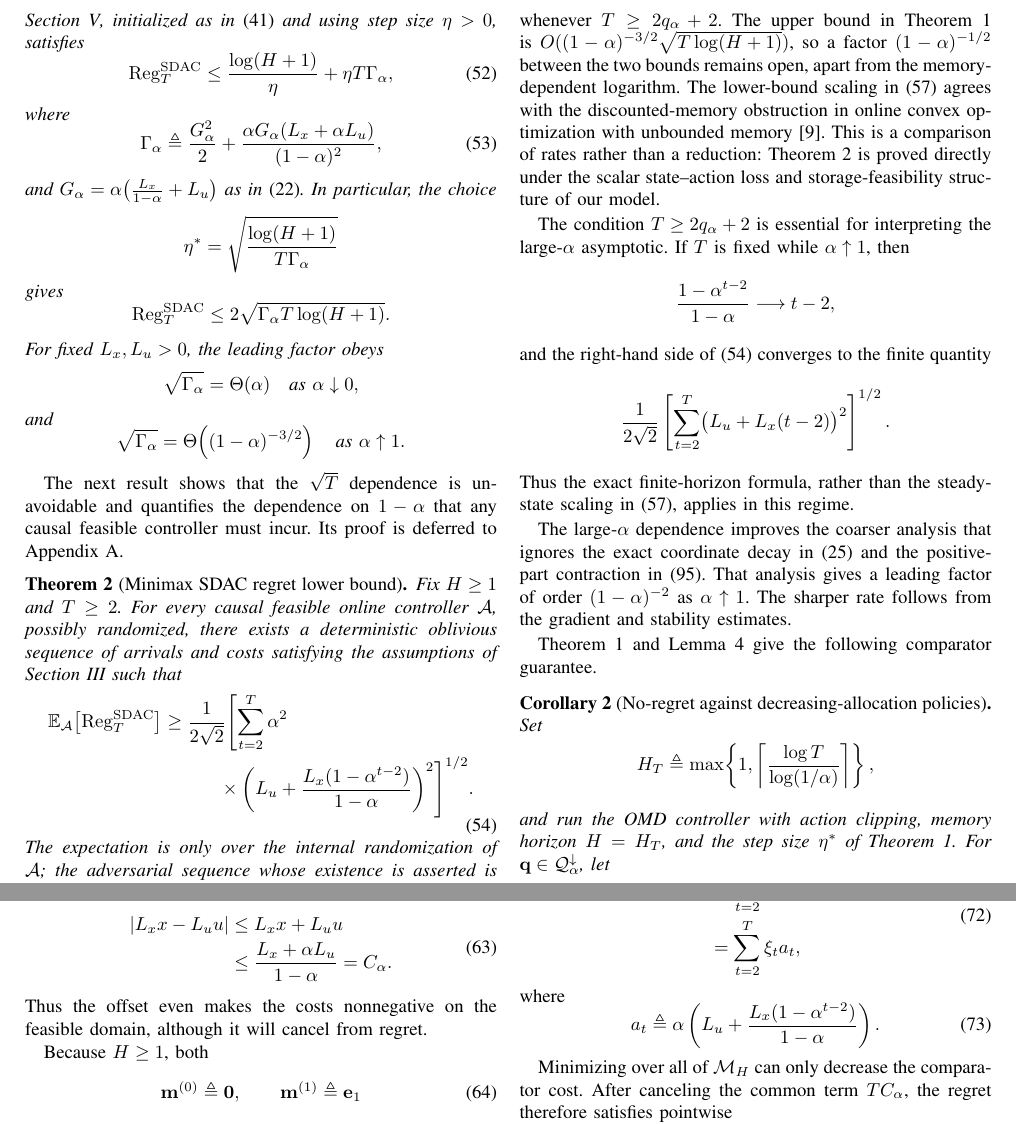
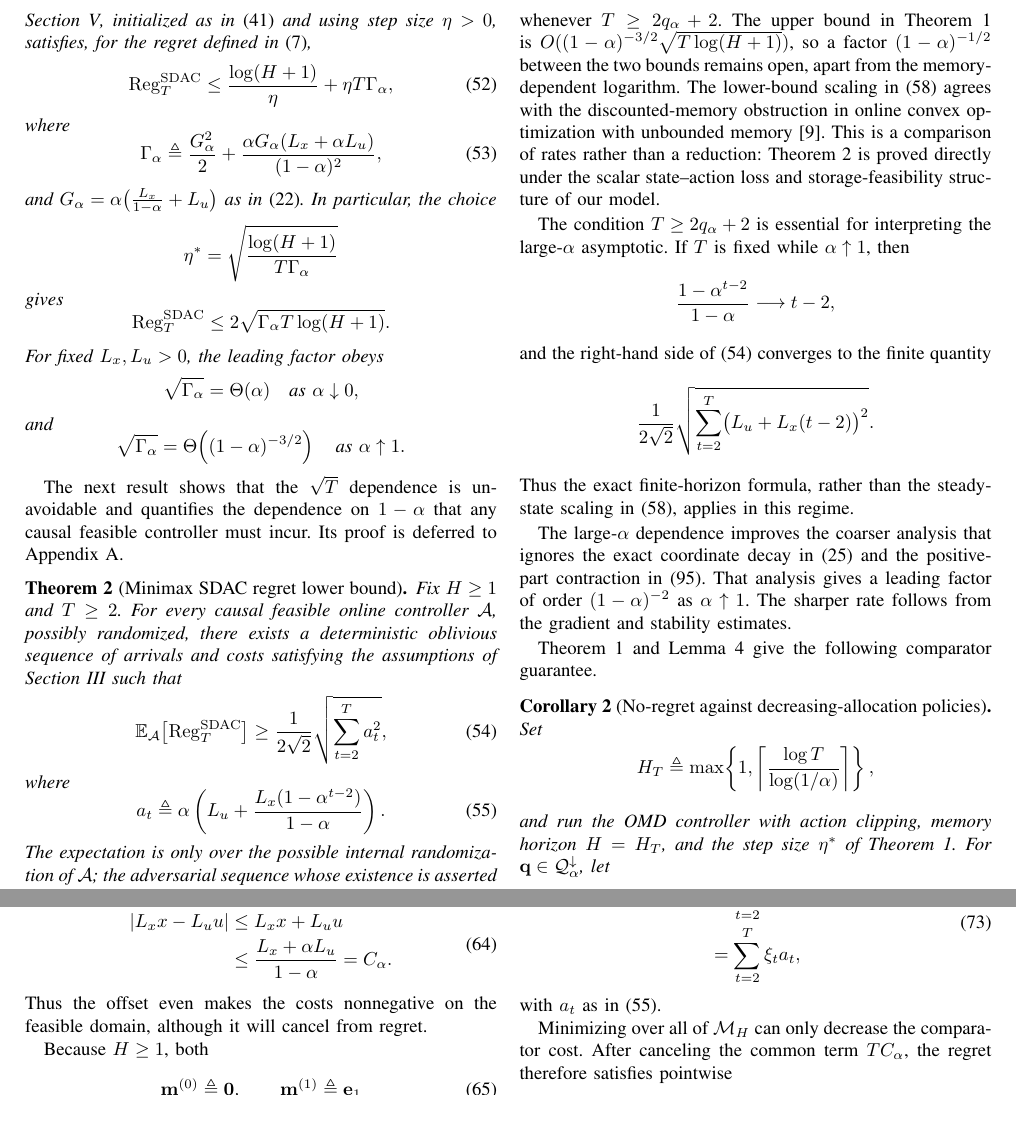
Before and after one commit to kamiaras/phd-last-paper, a LaTeX paper (fresh_rewrite.tex): two parts of pages 8 and 10 of 15, joined at a grey line, cut so that both start at the same text. Compiled offline with pdfLaTeX.

Commit message:
rewrite: extract named coefficients in the SDAC minimax lower bound
Co-authored-by: Cursor <cursoragent@cursor.com>

```diff
--- a/fresh_rewrite.tex
+++ b/fresh_rewrite.tex
@@ -1189,7 +1189,7 @@ Appendix~\ref{sec:appendix-proofs}.
 Suppose the cost functions satisfy the regularity and bounded-subgradient
 assumptions of Section~\ref{sec:model-setup}. Then the OMD controller with
 action clipping from Section~\ref{sec:online-algorithm}, initialized as in
-\eqref{eq:alg-init} and using step size $\eta>0$, satisfies
+\eqref{eq:alg-init} and using step size $\eta>0$, satisfies, for the regret defined in \eqref{eq:def-regret},
 \begin{equation}
 \label{eq:regret-theorem-bound}
 \RegSDAC{T}
@@ -1246,23 +1246,23 @@ of arrivals and costs satisfying the assumptions of
 Section~\ref{sec:model-setup} such that
 \begin{equation}
 \label{eq:sdac-lower-exact}
-\begin{aligned}
 \mathbb E_{\mathcal A}\!\left[\RegSDAC{T}\right]
-&\ge
+\ge
 \frac{1}{2\sqrt{2}}
-\Biggl[
-\sum_{t=2}^T
-\alpha^2 \\
-&\qquad\quad {}
-\times
-\left(
-L_u+
+\sqrt{\sum_{t=2}^T a_t^2},
+\end{equation}
+where
+\begin{equation}
+\label{eq:sdac-lower-coeff}
+a_t
+\triangleq
+\alpha\left(
+L_u
++
 \frac{L_x(1-\alpha^{t-2})}{1-\alpha}
-\right)^2
-\Biggr]^{1/2}.
-\end{aligned}
-\end{equation}
-The expectation is only over the internal randomization of $\mathcal A$; the
+\right).
+\end{equation}
+The expectation is only over the possible internal randomization of $\mathcal A$; the
 adversarial sequence whose existence is asserted is deterministic and fixed before
 the interaction.
 \end{theorem}
@@ -1319,9 +1319,7 @@ and the right-hand side of \eqref{eq:sdac-lower-exact} converges to the finite
 quantity
 \[
 \frac{1}{2\sqrt{2}}
-\left[
-\sum_{t=2}^T\bigl(L_u+L_x(t-2)\bigr)^2
-\right]^{1/2}.
+\sqrt{\sum_{t=2}^T\bigl(L_u+L_x(t-2)\bigr)^2}.
 \]
 Thus the exact finite-horizon formula, rather than the steady-state scaling in
 \eqref{eq:sdac-lower-large-alpha}, applies in this regime.
@@ -1703,17 +1701,7 @@ Since the two endpoints agree at $t=1$, equations
 \sum_{t=2}^T\xi_t a_t,
 \end{aligned}
 \end{equation}
-where
-\begin{equation}
-\label{eq:lower-a-t}
-a_t
-\triangleq
-\alpha
-\left(
-L_u+
-\frac{L_x(1-\alpha^{t-2})}{1-\alpha}
-\right).
-\end{equation}
+with $a_t$ as in \eqref{eq:sdac-lower-coeff}.
 
 Minimizing over all of $\mathcal M_H$ can only decrease the comparator cost.
 After canceling the common term $TC_\alpha$, the regret therefore satisfies
```
Also changed, not shown: fresh_rewrite.pdf, fresh_rewrite.tex (2 more changed lines).
